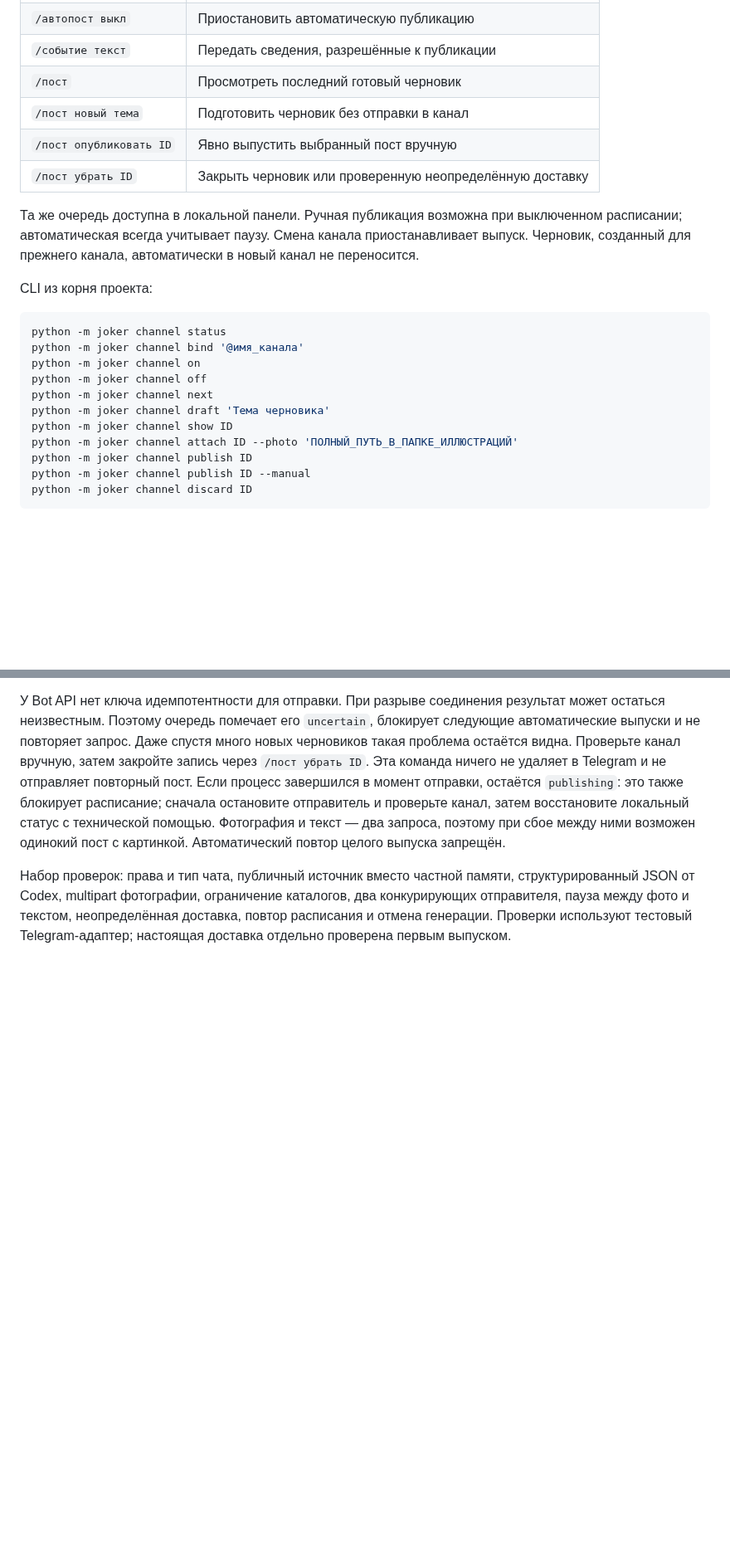
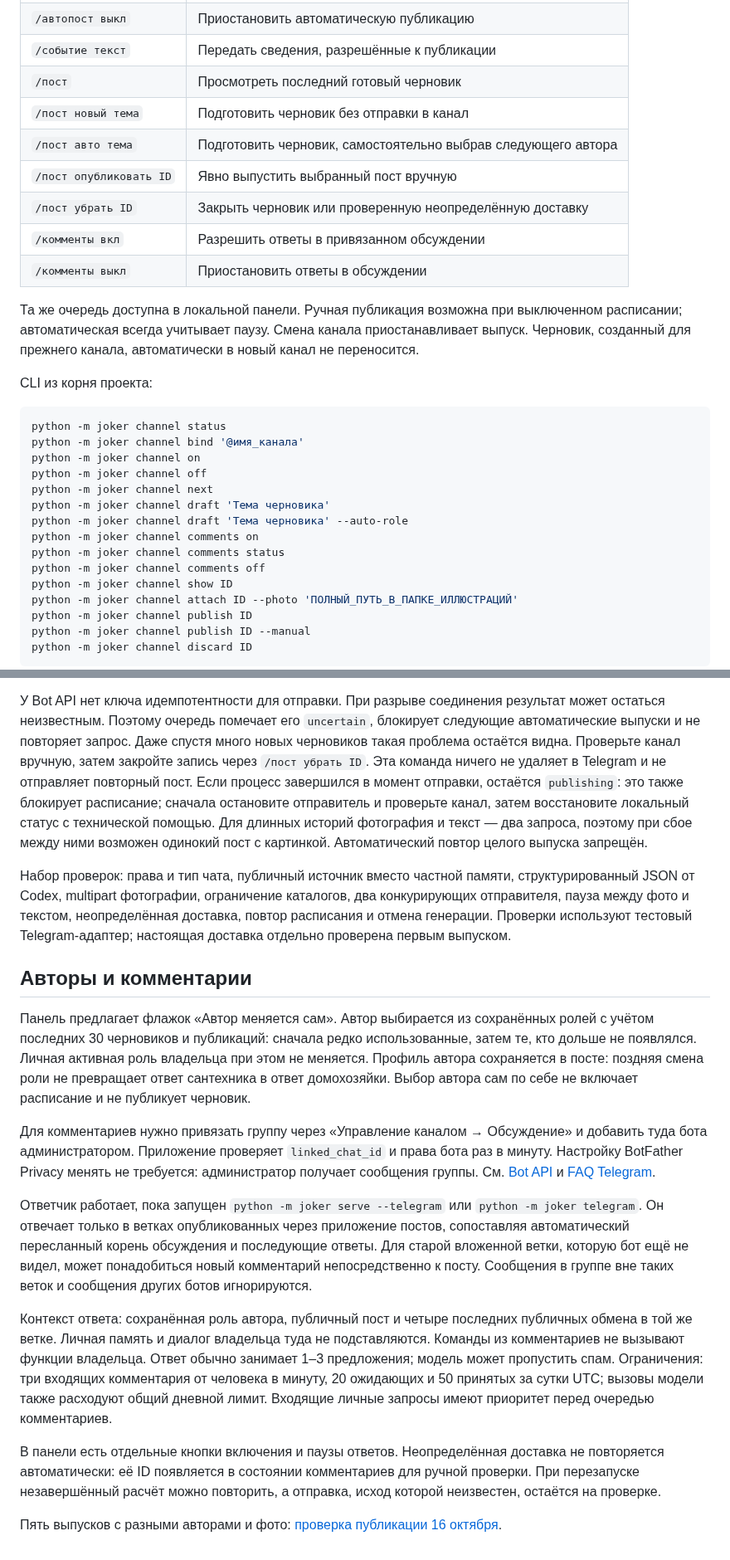
Before and after one commit to Kuzemko03/AiTalentHub-Persona, a Markdown page: docs/channel.md, 2 parts joined by grey strips. Shown at 83% size. Rendered like a GitHub page; blank space fills up the shorter version.

Commit message:
feat: rotate channel authors and reply in post discussions

```diff
--- a/docs/channel.md
+++ b/docs/channel.md
@@ -78,8 +79,11 @@
 | `/событие текст` | Передать сведения, разрешённые к публикации |
 | `/пост` | Просмотреть последний готовый черновик |
 | `/пост новый тема` | Подготовить черновик без отправки в канал |
+| `/пост авто тема` | Подготовить черновик, самостоятельно выбрав следующего автора |
 | `/пост опубликовать ID` | Явно выпустить выбранный пост вручную |
 | `/пост убрать ID` | Закрыть черновик или проверенную неопределённую доставку |
+| `/комменты вкл` | Разрешить ответы в привязанном обсуждении |
+| `/комменты выкл` | Приостановить ответы в обсуждении |
 
 Та же очередь доступна в локальной панели. Ручная публикация возможна
 при выключенном расписании; автоматическая всегда учитывает паузу.
@@ -95,6 +99,10 @@ python -m joker channel on
 python -m joker channel off
 python -m joker channel next
 python -m joker channel draft 'Тема черновика'
+python -m joker channel draft 'Тема черновика' --auto-role
+python -m joker channel comments on
+python -m joker channel comments status
+python -m joker channel comments off
 python -m joker channel show ID
 python -m joker channel attach ID --photo 'ПОЛНЫЙ_ПУТЬ_В_ПАПКЕ_ИЛЛЮСТРАЦИЙ'
 python -m joker channel publish ID
@@ -125,11 +133,51 @@ python -m joker channel discard ID
 Если процесс завершился в момент отправки, остаётся `publishing`:
 это также блокирует расписание; сначала остановите отправитель и проверьте
 канал, затем восстановите локальный статус с технической помощью.
-Фотография и текст — два запроса, поэтому при сбое между ними возможен
-одинокий пост с картинкой. Автоматический повтор целого выпуска запрещён.
+Для длинных историй фотография и текст — два запроса, поэтому при сбое
+между ними возможен одинокий пост с картинкой. Автоматический повтор
+целого выпуска запрещён.
 
 Набор проверок: права и тип чата, публичный источник вместо частной памяти,
 структурированный JSON от Codex, multipart фотографии, ограничение каталогов,
 два конкурирующих отправителя, пауза между фото и текстом, неопределённая
 доставка, повтор расписания и отмена генерации. Проверки используют тестовый
 Telegram-адаптер; настоящая доставка отдельно проверена первым выпуском.
+
+## Авторы и комментарии
+
+Панель предлагает флажок «Автор меняется сам». Автор выбирается из
+сохранённых ролей с учётом последних 30 черновиков и публикаций: сначала
+редко использованные, затем те, кто дольше не появлялся. Личная активная
+роль владельца при этом не меняется. Профиль автора сохраняется в посте:
+поздняя смена роли не превращает ответ сантехника в ответ домохозяйки.
+Выбор автора сам по себе не включает расписание и не публикует черновик.
+
+Для комментариев нужно привязать группу через «Управление каналом →
+Обсуждение» и добавить туда бота администратором. Приложение проверяет
+`linked_chat_id` и права бота раз в минуту. Настройку BotFather Privacy
+менять не требуется: администратор получает сообщения группы.
+См. [Bot API](https://core.telegram.org/bots/api) и
+[FAQ Telegram](https://core.telegram.org/bots/faq#what-messages-will-my-bot-get).
+
+Ответчик работает, пока запущен `python -m joker serve --telegram` или
+`python -m joker telegram`. Он отвечает только в ветках опубликованных
+через приложение постов, сопоставляя автоматический пересланный корень
+обсуждения и последующие ответы. Для старой вложенной ветки, которую бот
+ещё не видел, может понадобиться новый комментарий непосредственно к посту.
+Сообщения в группе вне таких веток и сообщения других ботов игнорируются.
+
+Контекст ответа: сохранённая роль автора, публичный пост и четыре последних
+публичных обмена в той же ветке. Личная память и диалог владельца туда не
+подставляются. Команды из комментариев не вызывают функции владельца.
+Ответ обычно занимает 1–3 предложения; модель может пропустить спам.
+Ограничения: три входящих комментария от человека в минуту, 20 ожидающих
+и 50 принятых за сутки UTC; вызовы модели также расходуют общий дневной
+лимит. Входящие личные запросы имеют приоритет перед очередью комментариев.
+
+В панели есть отдельные кнопки включения и паузы ответов. Неопределённая
+доставка не повторяется автоматически: её ID появляется в состоянии
+комментариев для ручной проверки. При перезапуске незавершённый расчёт
+можно повторить, а отправка, исход которой неизвестен, остаётся на проверке.
+
+Пять выпусков с разными авторами и фото:
+[проверка публикации 16 октября](channel-batch-2026-10-16.md).
```
Also changed, not shown: other parts of docs/channel.md (+3 -2 lines), docs/channel-batch-2026-10-16.md (added, +34 -0 lines), docs/channel-batch-2026-10-16.png (added), 11 other files.
